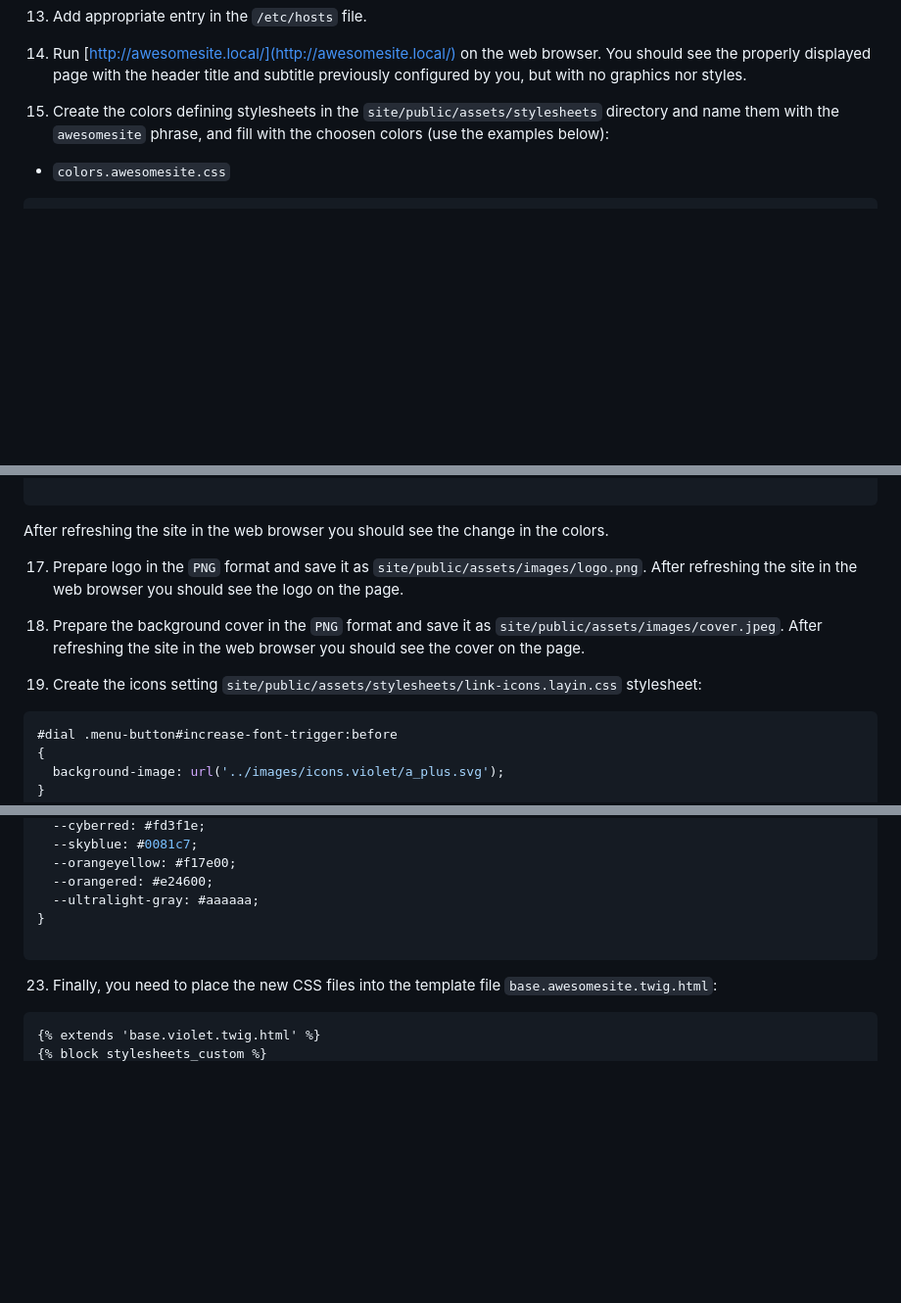
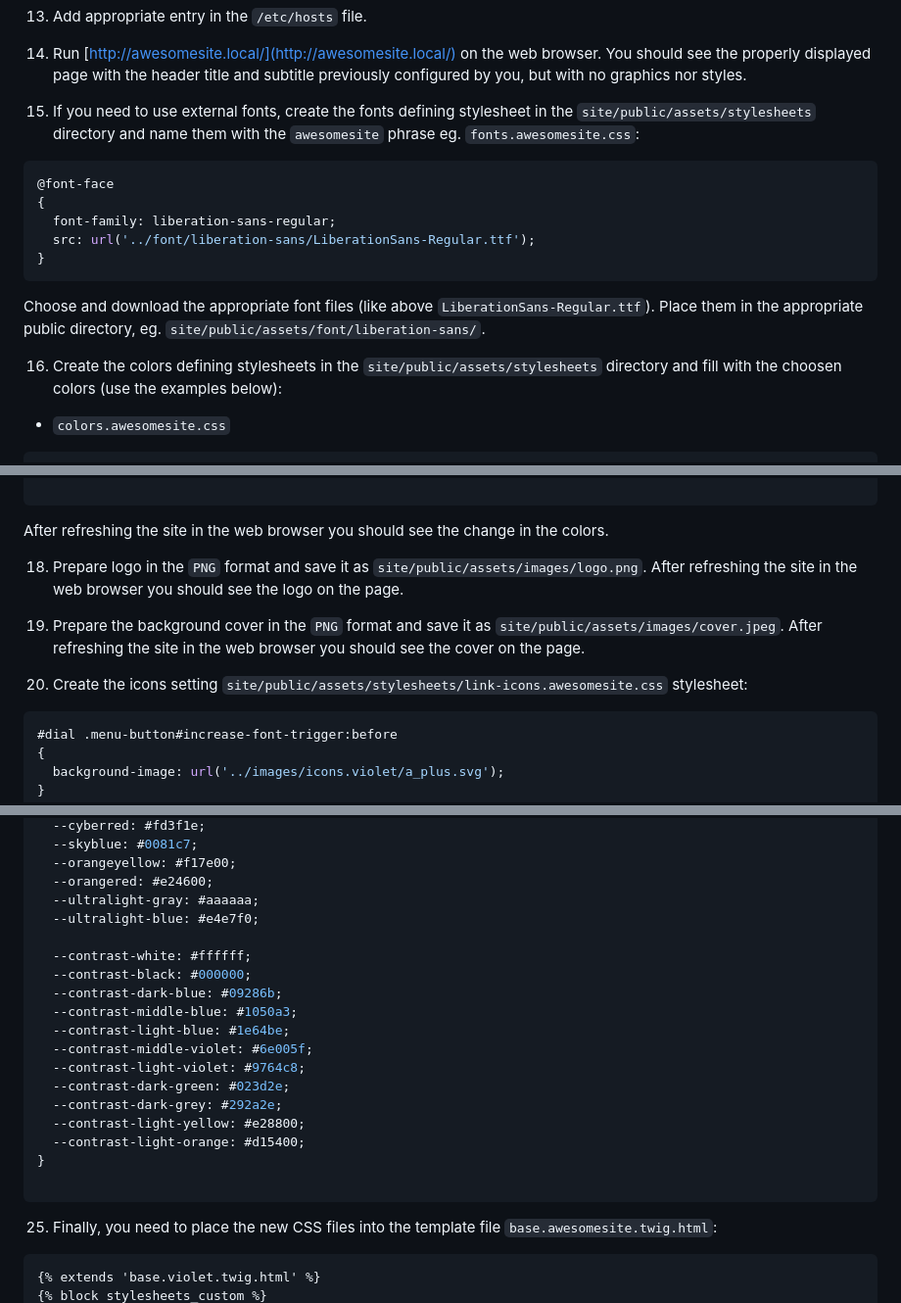
Before and after one commit to katheroine/layin, a Markdown page: README.md, 3 parts joined by grey strips. Shown: that part at 98% size. Rendered like a GitHub page; blank space fills up the shorter version.

````diff
--- a/README.md
+++ b/README.md
@@ -234,7 +234,19 @@ $ composer dump-autoload
 14. Run [http://awesomesite.local/](http://awesomesite.local/) on the web browser.
 You should see the properly displayed page with the header title and subtitle previously configured by you, but with no graphics nor styles.
 
-15. Create the colors defining stylesheets in the `site/public/assets/stylesheets` directory and name them with the `awesomesite` phrase, and fill with the choosen colors (use the examples below):
+15. If you need to use external fonts, create the fonts defining stylesheet in the `site/public/assets/stylesheets` directory and name them with the `awesomesite` phrase eg. `fonts.awesomesite.css`:
+
+```CSS
+@font-face
+{
+  font-family: liberation-sans-regular;
+  src: url('../font/liberation-sans/LiberationSans-Regular.ttf');
+}
+```
+
+Choose and download the appropriate font files (like above `LiberationSans-Regular.ttf`). Place them in the appropriate public directory, eg. `site/public/assets/font/liberation-sans/`.
+
+16. Create the colors defining stylesheets in the `site/public/assets/stylesheets` directory and fill with the choosen colors (use the examples below):
 
 - `colors.awesomesite.css`
 
@@ -326,13 +339,13 @@ You should see the properly displayed page with the header title and subtitle pr
 
 After refreshing the site in the web browser you should see the change in the colors.
 
-17. Prepare logo in the `PNG` format and save it as `site/public/assets/images/logo.png`.
+18. Prepare logo in the `PNG` format and save it as `site/public/assets/images/logo.png`.
 After refreshing the site in the web browser you should see the logo on the page.
 
-18. Prepare the background cover in the `PNG` format and save it as `site/public/assets/images/cover.jpeg`.
+19. Prepare the background cover in the `PNG` format and save it as `site/public/assets/images/cover.jpeg`.
 After refreshing the site in the web browser you should see the cover on the page.
 
-19. Create the icons setting `site/public/assets/stylesheets/link-icons.layin.css` stylesheet:
+20. Create the icons setting `site/public/assets/stylesheets/link-icons.awesomesite.css` stylesheet:
 
 ```CSS
 #dial .menu-button#increase-font-trigger:before
@@ -469,12 +536,24 @@ $ vendor/bin/layin theme:load swamp_violet
   --orangeyellow: #f17e00;
   --orangered: #e24600;
   --ultralight-gray: #aaaaaa;
+  --ultralight-blue: #e4e7f0;
+
+  --contrast-white: #ffffff;
+  --contrast-black: #000000;
+  --contrast-dark-blue: #09286b;
+  --contrast-middle-blue: #1050a3;
+  --contrast-light-blue: #1e64be;
+  --contrast-middle-violet: #6e005f;
+  --contrast-light-violet: #9764c8;
+  --contrast-dark-green: #023d2e;
+  --contrast-dark-grey: #292a2e;
+  --contrast-light-yellow: #e28800;
+  --contrast-light-orange: #d15400;
 }
 
 ```
 
-23. Finally, you need to place the new CSS files into the template file `base.awesomesite.twig.html`:
-
+25. Finally, you need to place the new CSS files into the template file `base.awesomesite.twig.html`:
 
 ```HTML
 {% extends 'base.violet.twig.html' %}
````
Also changed, not shown: other parts of README.md (+63 -4 lines).
